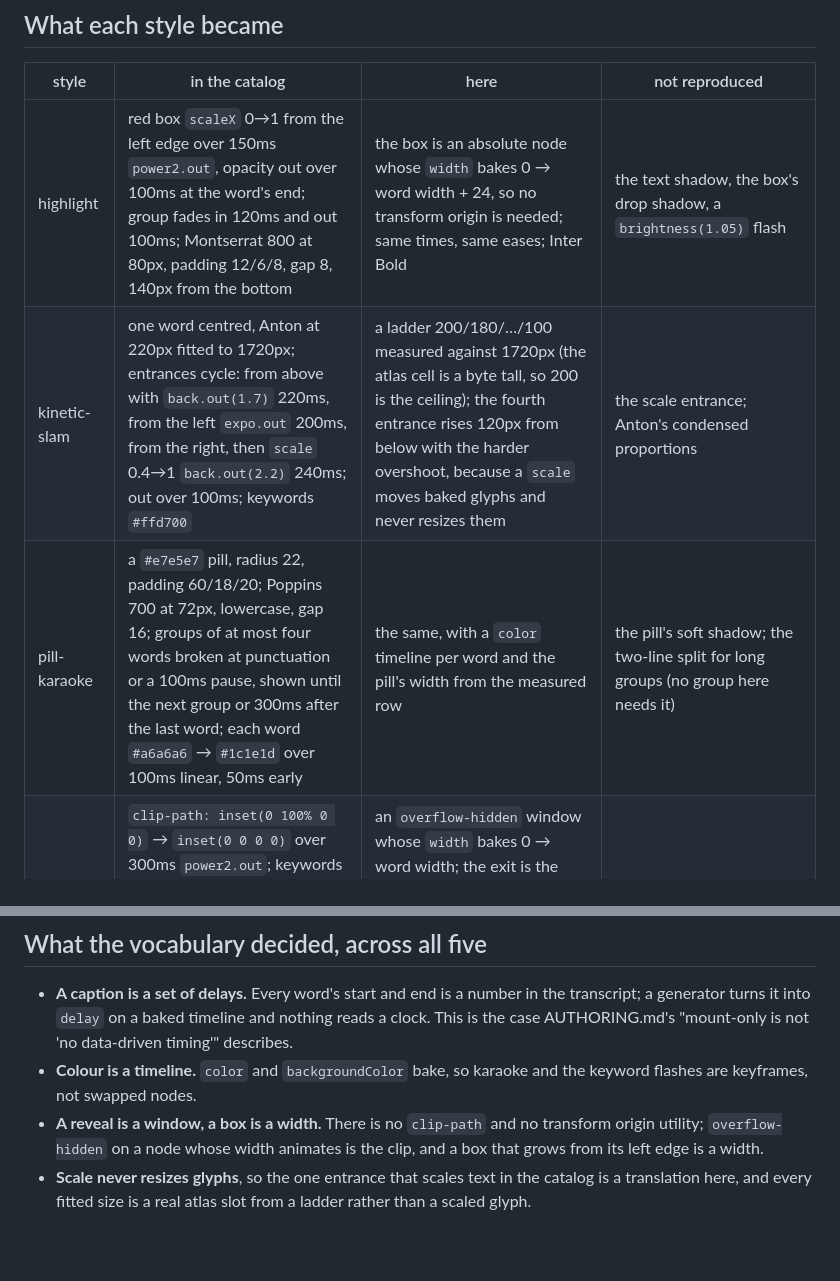
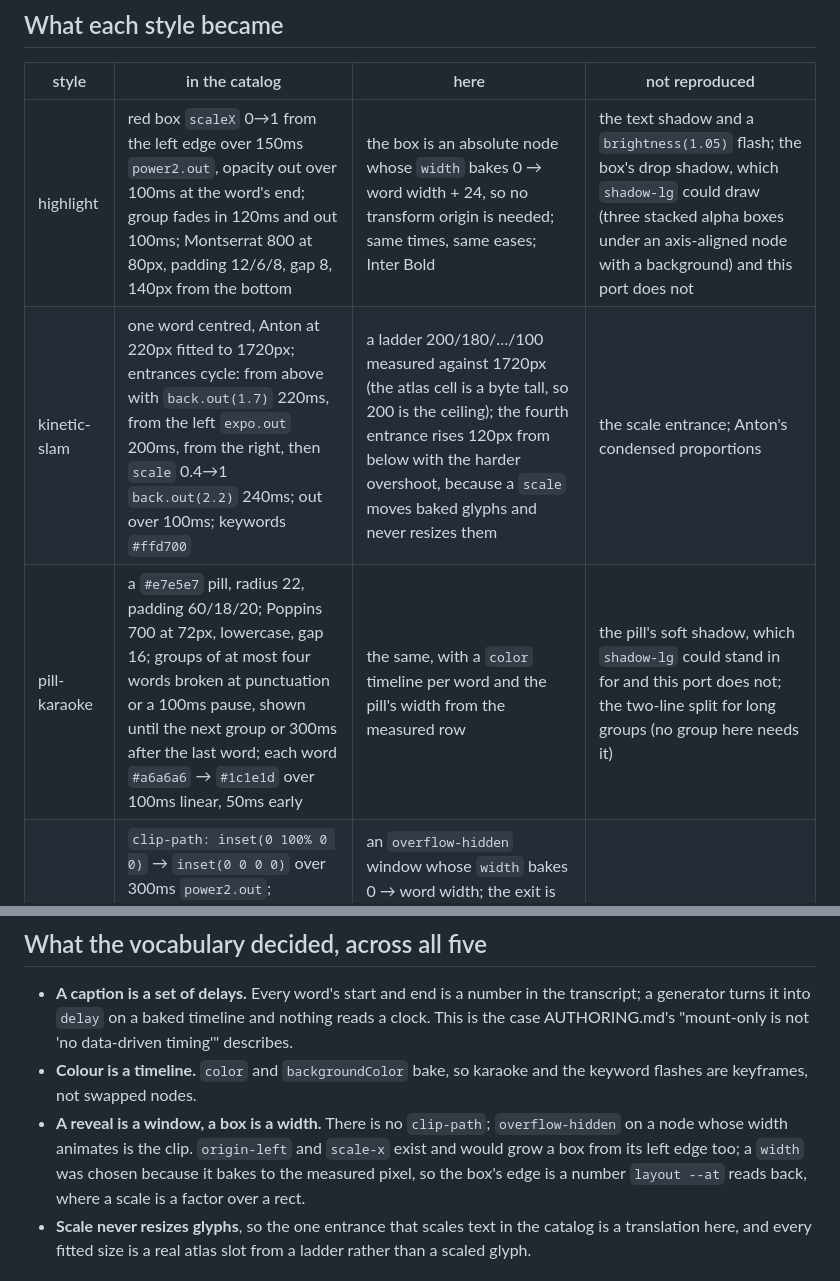
Before and after one commit to anelikes/pocket-motion, a Markdown page: compositions/captions/NOTES.md, 2 parts joined by grey strips. Rendered like a GitHub page; blank space fills up the shorter version.

```diff
--- a/compositions/captions/NOTES.md
+++ b/compositions/captions/NOTES.md
@@ -34,9 +34,9 @@ sized for 187. AUTHORING.md was corrected in the same commit.
 
 | style | in the catalog | here | not reproduced |
 |---|---|---|---|
-| highlight | red box `scaleX` 0→1 from the left edge over 150ms `power2.out`, opacity out over 100ms at the word's end; group fades in 120ms and out 100ms; Montserrat 800 at 80px, padding 12/6/8, gap 8, 140px from the bottom | the box is an absolute node whose `width` bakes 0 → word width + 24, so no transform origin is needed; same times, same eases; Inter Bold | the text shadow, the box's drop shadow, a `brightness(1.05)` flash |
+| highlight | red box `scaleX` 0→1 from the left edge over 150ms `power2.out`, opacity out over 100ms at the word's end; group fades in 120ms and out 100ms; Montserrat 800 at 80px, padding 12/6/8, gap 8, 140px from the bottom | the box is an absolute node whose `width` bakes 0 → word width + 24, so no transform origin is needed; same times, same eases; Inter Bold | the text shadow and a `brightness(1.05)` flash; the box's drop shadow, which `shadow-lg` could draw (three stacked alpha boxes under an axis-aligned node with a background) and this port does not |
 | kinetic-slam | one word centred, Anton at 220px fitted to 1720px; entrances cycle: from above with `back.out(1.7)` 220ms, from the left `expo.out` 200ms, from the right, then `scale` 0.4→1 `back.out(2.2)` 240ms; out over 100ms; keywords `#ffd700` | a ladder 200/180/…/100 measured against 1720px (the atlas cell is a byte tall, so 200 is the ceiling); the fourth entrance rises 120px from below with the harder overshoot, because a `scale` moves baked glyphs and never resizes them | the scale entrance; Anton's condensed proportions |
-| pill-karaoke | a `#e7e5e7` pill, radius 22, padding 60/18/20; Poppins 700 at 72px, lowercase, gap 16; groups of at most four words broken at punctuation or a 100ms pause, shown until the next group or 300ms after the last word; each word `#a6a6a6` → `#1c1e1d` over 100ms linear, 50ms early | the same, with a `color` timeline per word and the pill's width from the measured row | the pill's soft shadow; the two-line split for long groups (no group here needs it) |
+| pill-karaoke | a `#e7e5e7` pill, radius 22, padding 60/18/20; Poppins 700 at 72px, lowercase, gap 16; groups of at most four words broken at punctuation or a 100ms pause, shown until the next group or 300ms after the last word; each word `#a6a6a6` → `#1c1e1d` over 100ms linear, 50ms early | the same, with a `color` timeline per word and the pill's width from the measured row | the pill's soft shadow, which `shadow-lg` could stand in for and this port does not; the two-line split for long groups (no group here needs it) |
 | clip-wipe | `clip-path: inset(0 100% 0 0)` → `inset(0 0 0 0)` over 300ms `power2.out`; keywords to `#ffd700` 50ms in; spoken words to 40% white over 200ms; the group wipes out with `inset(0 0 0 100%)` over 250ms `power2.in`, 40ms stagger; Poppins 800 at 88px, gap 24 | an `overflow-hidden` window whose `width` bakes 0 → word width; the exit is the window's left edge moving right (translateX up, width down) while the text inside moves left by the same amount, so the glyphs stay put and only the window closes | letter-spacing 0.04em |
 | matrix-decode | two 4-character scrambles at 100ms each, then the word; group in over 100ms, out over 120ms; Space Grotesk 700 at 96px in `#00ff41`; scrambles from mulberry32 seeded by word index | three Text nodes per word behind one-tick step gates; the same generator and seeds, run at build time | the scrambles reflow the line in the catalog (inline spans); here they sit at the real word's x, so a wide scramble can overlap its neighbour for 200ms |
 
@@ -48,9 +48,11 @@ sized for 187. AUTHORING.md was corrected in the same commit.
   not 'no data-driven timing'" describes.
 - **Colour is a timeline.** `color` and `backgroundColor` bake, so karaoke
   and the keyword flashes are keyframes, not swapped nodes.
-- **A reveal is a window, a box is a width.** There is no `clip-path` and
-  no transform origin utility; `overflow-hidden` on a node whose width
-  animates is the clip, and a box that grows from its left edge is a width.
+- **A reveal is a window, a box is a width.** There is no `clip-path`;
+  `overflow-hidden` on a node whose width animates is the clip. `origin-left`
+  and `scale-x` exist and would grow a box from its left edge too; a `width`
+  was chosen because it bakes to the measured pixel, so the box's edge is a
+  number `layout --at` reads back, where a scale is a factor over a rect.
 - **Scale never resizes glyphs**, so the one entrance that scales text in the
   catalog is a translation here, and every fitted size is a real atlas slot
   from a ladder rather than a scaled glyph.
```
Also changed, not shown: compositions/transitions/NOTES.md (+15 -3 lines).
